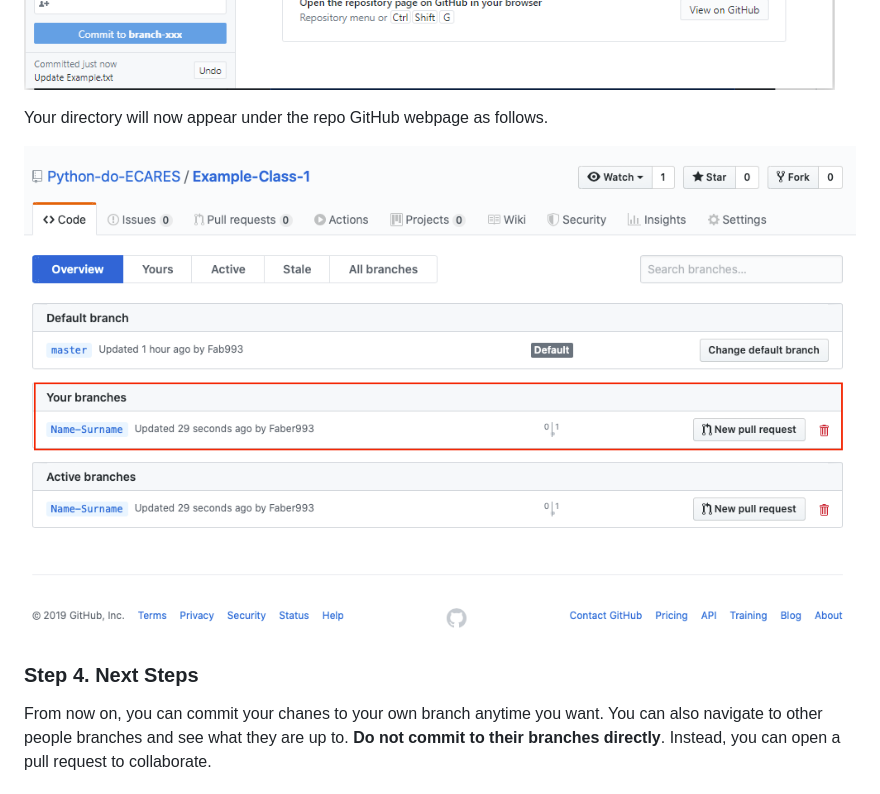
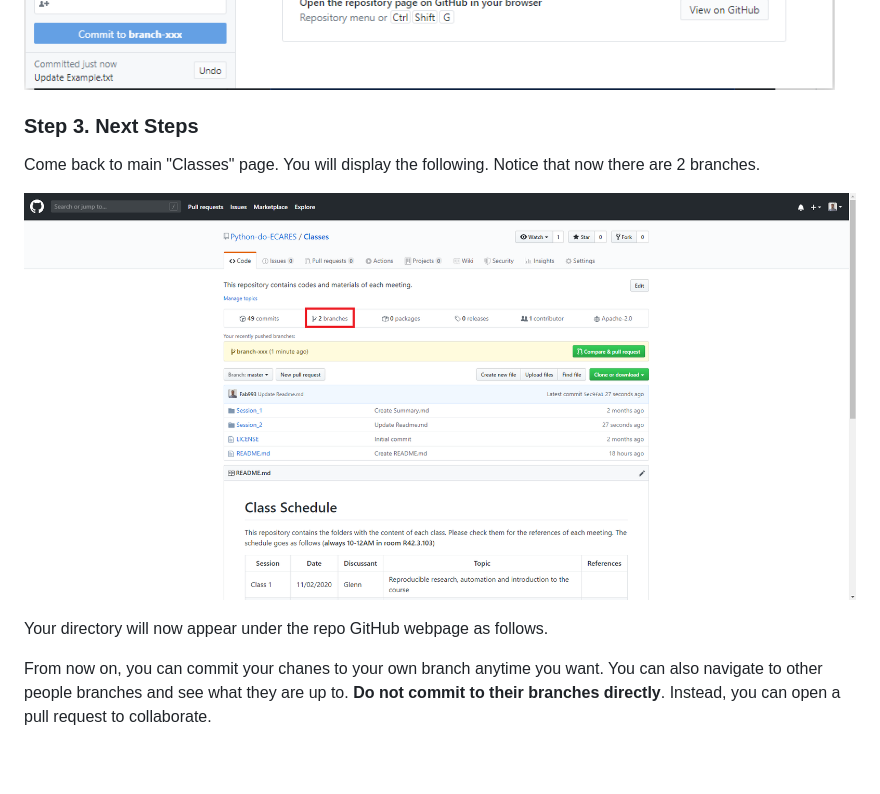
Before and after one commit to Python-do-ECARES/Classes, a Markdown page: Session_2/Readme.md, the part around the change. GitHub-like rendering; pictures changed too: Session_2/images/step3.png (added); blank space fills up the shorter version.

Commit message:
update steps

```diff
--- a/Session_2/Readme.md
+++ b/Session_2/Readme.md
@@ -52,11 +52,14 @@ Push changes to your branch.
 
 ![](images/step2.G.png)
 
+
+### Step 3. Next Steps
+Come back to main "Classes" page. You will display the following. Notice that now there are 2 branches.
+
+![](images/step3.png)
+
 Your directory will now appear under the repo GitHub webpage as follows.
 
-![](images/step12.png)
-
-### Step 4. Next Steps
 From now on, you can commit your chanes to your own branch anytime you want. You can also navigate to other people branches and see what they are up to. **Do not commit to their branches directly**. Instead, you can open a pull request to collaborate.
 
 ## When and How to Commit and Push
```
